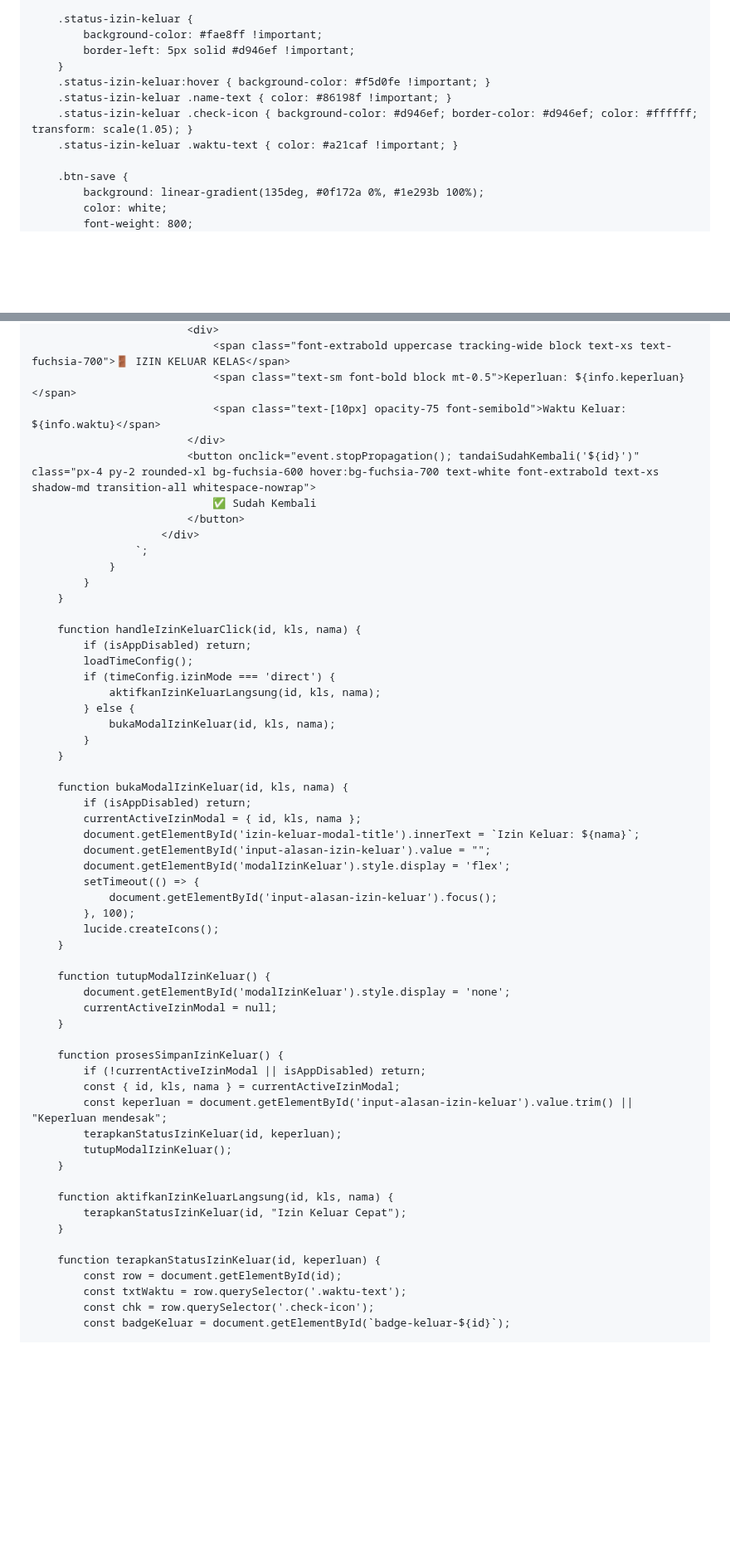
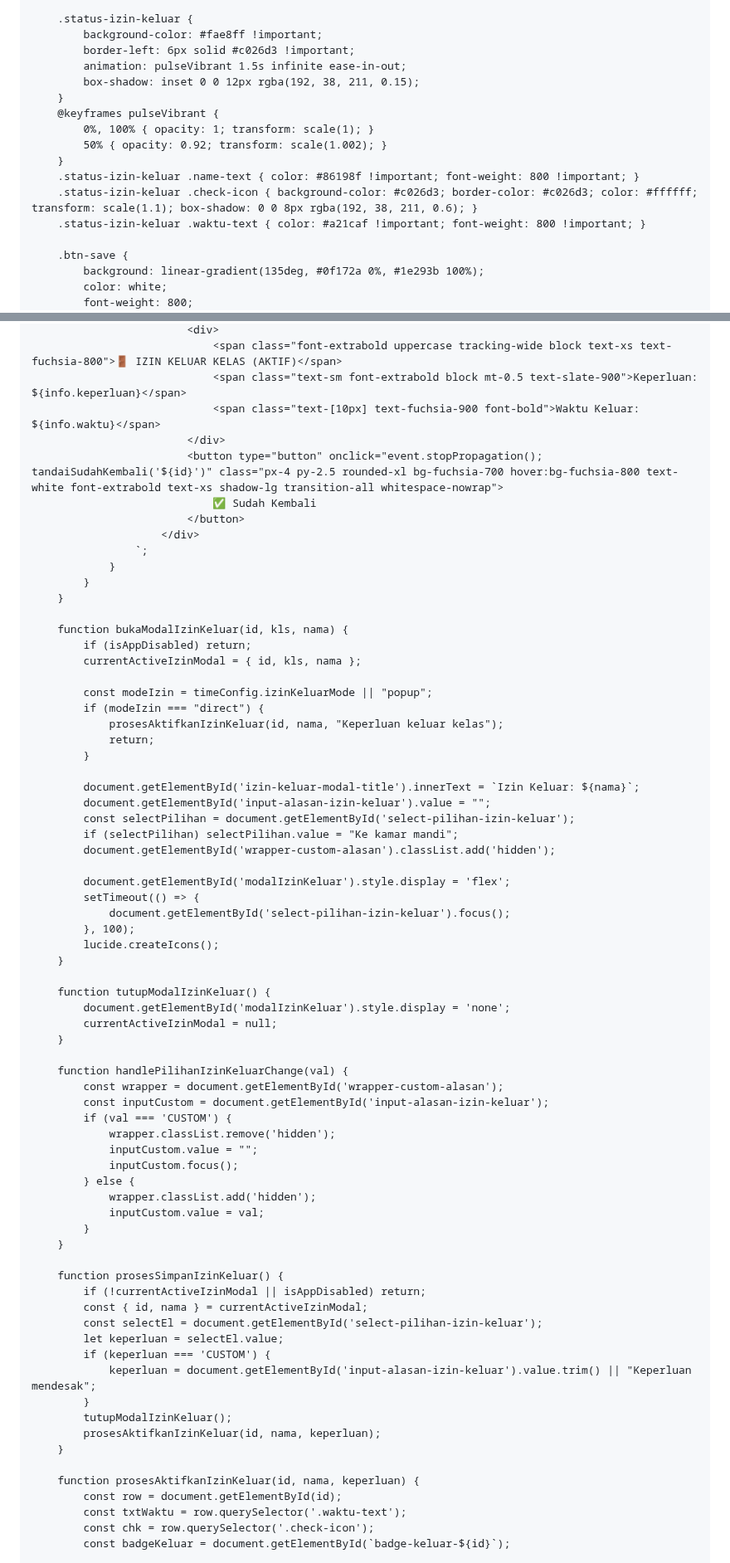
Before and after one commit to hqsmpringinagung-app/absensi-muroqobah-pagi-smp, a Markdown page: README.md, 2 parts joined by grey strips. Shown at 83% size. Drawn GitHub-style; blank space fills up the shorter version.

```diff
--- a/README.md
+++ b/README.md
@@ -161,12 +161,17 @@
 
         .status-izin-keluar {
             background-color: #fae8ff !important;
-            border-left: 5px solid #d946ef !important;
-        }
-        .status-izin-keluar:hover { background-color: #f5d0fe !important; }
-        .status-izin-keluar .name-text { color: #86198f !important; }
-        .status-izin-keluar .check-icon { background-color: #d946ef; border-color: #d946ef; color: #ffffff; transform: scale(1.05); }
-        .status-izin-keluar .waktu-text { color: #a21caf !important; }
+            border-left: 6px solid #c026d3 !important;
+            animation: pulseVibrant 1.5s infinite ease-in-out;
+            box-shadow: inset 0 0 12px rgba(192, 38, 211, 0.15);
+        }
+        @keyframes pulseVibrant {
+            0%, 100% { opacity: 1; transform: scale(1); }
+            50% { opacity: 0.92; transform: scale(1.002); }
+        }
+        .status-izin-keluar .name-text { color: #86198f !important; font-weight: 800 !important; }
+        .status-izin-keluar .check-icon { background-color: #c026d3; border-color: #c026d3; color: #ffffff; transform: scale(1.1); box-shadow: 0 0 8px rgba(192, 38, 211, 0.6); }
+        .status-izin-keluar .waktu-text { color: #a21caf !important; font-weight: 800 !important; }
 
         .btn-save {
             background: linear-gradient(135deg, #0f172a 0%, #1e293b 100%);
@@ -1659,9 +1678,9 @@
                             <div>
-                                <span class="font-extrabold uppercase tracking-wide block text-xs text-fuchsia-700">🚪 IZIN KELUAR KELAS</span>
-                                <span class="text-sm font-bold block mt-0.5">Keperluan: ${info.keperluan}</span>
-                                <span class="text-[10px] opacity-75 font-semibold">Waktu Keluar: ${info.waktu}</span>
+                                <span class="font-extrabold uppercase tracking-wide block text-xs text-fuchsia-800">🚪 IZIN KELUAR KELAS (AKTIF)</span>
+                                <span class="text-sm font-extrabold block mt-0.5 text-slate-900">Keperluan: ${info.keperluan}</span>
+                                <span class="text-[10px] text-fuchsia-900 font-bold">Waktu Keluar: ${info.waktu}</span>
                             </div>
-                            <button onclick="event.stopPropagation(); tandaiSudahKembali('${id}')" class="px-4 py-2 rounded-xl bg-fuchsia-600 hover:bg-fuchsia-700 text-white font-extrabold text-xs shadow-md transition-all whitespace-nowrap">
+                            <button type="button" onclick="event.stopPropagation(); tandaiSudahKembali('${id}')" class="px-4 py-2.5 rounded-xl bg-fuchsia-700 hover:bg-fuchsia-800 text-white font-extrabold text-xs shadow-lg transition-all whitespace-nowrap">
                                 ✅ Sudah Kembali
                             </button>
                         </div>
@@ -1670,24 +1689,25 @@
             }
         }
 
-        function handleIzinKeluarClick(id, kls, nama) {
-            if (isAppDisabled) return;
-            loadTimeConfig();
-            if (timeConfig.izinMode === 'direct') {
-                aktifkanIzinKeluarLangsung(id, kls, nama);
-            } else {
-                bukaModalIzinKeluar(id, kls, nama);
-            }
-        }
-
         function bukaModalIzinKeluar(id, kls, nama) {
             if (isAppDisabled) return;
             currentActiveIzinModal = { id, kls, nama };
+
+            const modeIzin = timeConfig.izinKeluarMode || "popup";
+            if (modeIzin === "direct") {
+                prosesAktifkanIzinKeluar(id, nama, "Keperluan keluar kelas");
+                return;
+            }
+
             document.getElementById('izin-keluar-modal-title').innerText = `Izin Keluar: ${nama}`;
             document.getElementById('input-alasan-izin-keluar').value = "";
+            const selectPilihan = document.getElementById('select-pilihan-izin-keluar');
+            if (selectPilihan) selectPilihan.value = "Ke kamar mandi";
+            document.getElementById('wrapper-custom-alasan').classList.add('hidden');
+
             document.getElementById('modalIzinKeluar').style.display = 'flex';
             setTimeout(() => {
-                document.getElementById('input-alasan-izin-keluar').focus();
+                document.getElementById('select-pilihan-izin-keluar').focus();
             }, 100);
             lucide.createIcons();
         }
@@ -1697,19 +1717,32 @@
             currentActiveIzinModal = null;
         }
 
+        function handlePilihanIzinKeluarChange(val) {
+            const wrapper = document.getElementById('wrapper-custom-alasan');
+            const inputCustom = document.getElementById('input-alasan-izin-keluar');
+            if (val === 'CUSTOM') {
+                wrapper.classList.remove('hidden');
+                inputCustom.value = "";
+                inputCustom.focus();
+            } else {
+                wrapper.classList.add('hidden');
+                inputCustom.value = val;
+            }
+        }
+
         function prosesSimpanIzinKeluar() {
             if (!currentActiveIzinModal || isAppDisabled) return;
-            const { id, kls, nama } = currentActiveIzinModal;
-            const keperluan = document.getElementById('input-alasan-izin-keluar').value.trim() || "Keperluan mendesak";
-            terapkanStatusIzinKeluar(id, keperluan);
+            const { id, nama } = currentActiveIzinModal;
+            const selectEl = document.getElementById('select-pilihan-izin-keluar');
+            let keperluan = selectEl.value;
+            if (keperluan === 'CUSTOM') {
+                keperluan = document.getElementById('input-alasan-izin-keluar').value.trim() || "Keperluan mendesak";
+            }
             tutupModalIzinKeluar();
-        }
-
-        function aktifkanIzinKeluarLangsung(id, kls, nama) {
-            terapkanStatusIzinKeluar(id, "Izin Keluar Cepat");
-        }
-
-        function terapkanStatusIzinKeluar(id, keperluan) {
+            prosesAktifkanIzinKeluar(id, nama, keperluan);
+        }
+
+        function prosesAktifkanIzinKeluar(id, nama, keperluan) {
             const row = document.getElementById(id);
             const txtWaktu = row.querySelector('.waktu-text');
             const chk = row.querySelector('.check-icon');
```
Also changed, not shown: other parts of README.md (+165 -155 lines).
